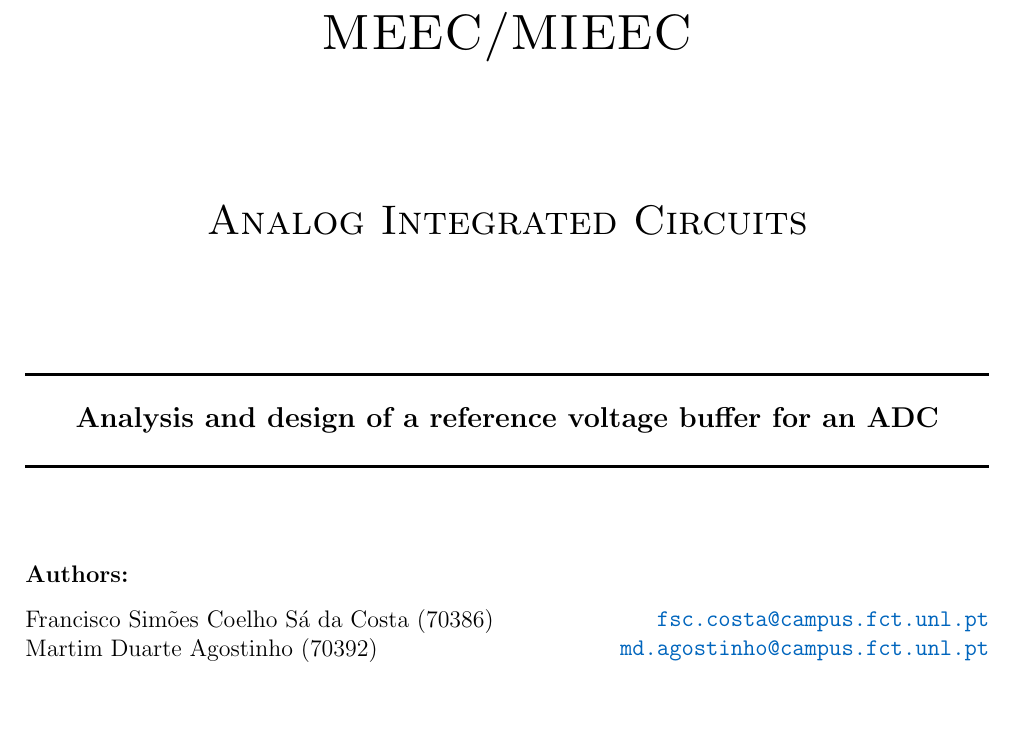
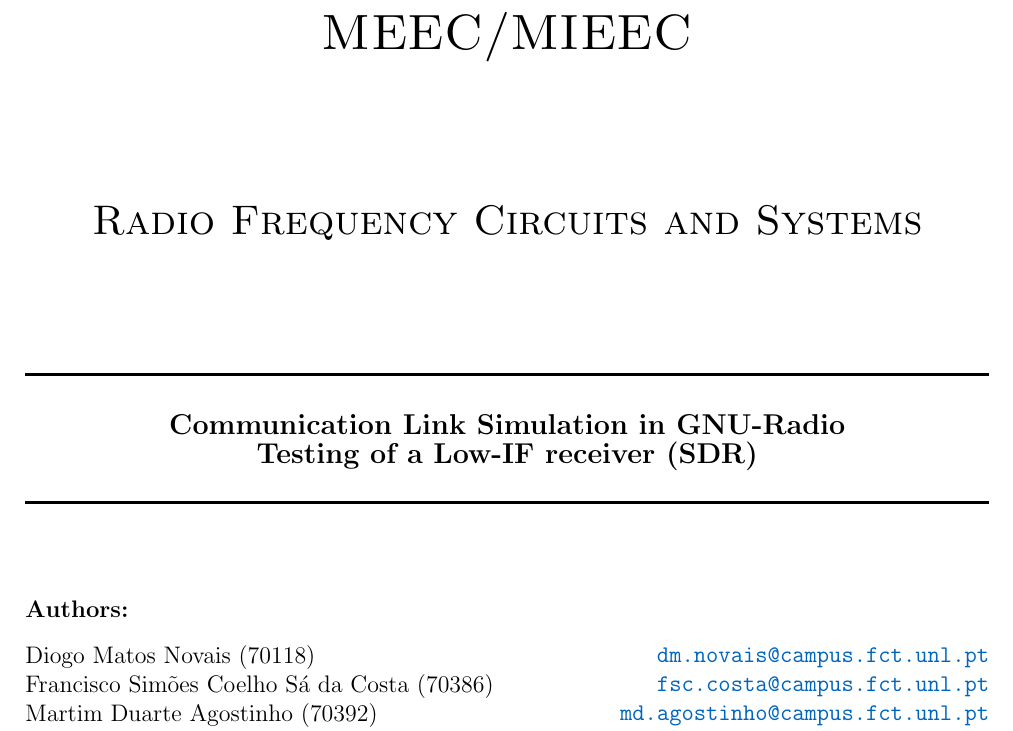
Before and after one commit to SoifaAlpaca/lab1-csrf, a LaTeX document (Report/main.tex): part of page 1 of 13, cut so that both start at the same text, the shorter picture padded with empty space. Compiled offline with pdfLaTeX.

Commit message:
main tex fix sowwy

```diff
--- a/Report/main.tex
+++ b/Report/main.tex
@@ -157,9 +157,9 @@
 
     \mbox{}\\[2.0cm]
     \textsc{\Huge MEEC/MIEEC}\\[2.5cm]
-    \textsc{\LARGE Analog Integrated Circuits}\\[2.0cm]
+    \textsc{\LARGE Radio Frequency Circuits and Systems}\\[2.0cm]
     \HRule\\[0.4cm]
-    {\large \bf {Analysis and design of a reference voltage buffer for an ADC}}\\[0.2cm]
+    {\large \bf {Communication Link Simulation in GNU-Radio \\Testing of a Low-IF receiver (SDR)}}\\[0.2cm]
     \HRule\\[1.5cm]
 \end{center}
 
@@ -170,6 +170,7 @@
 \begin{center}
     \begin{minipage}{0.5\textwidth}
         \begin{flushleft}
+            Diogo Matos Novais (70118)\\
             Francisco Simões Coelho Sá da Costa   (70386)\\
             Martim Duarte Agostinho (70392) \\
             Sofia Margarida Mafra Dias Inácio (58079)\\
@@ -177,6 +178,7 @@
     \end{minipage}%
     \begin{minipage}{0.5\textwidth}
         \begin{flushright}
+            \href{mailto:dm.novais@campus.fct.unl.pt}{\texttt{dm.novais@campus.fct.unl.pt}}\\
             \href{mailto:fsc.costa@campus.fct.unl.pt}{\texttt{fsc.costa@campus.fct.unl.pt}}\\
             \href{mailto:md.agostinho@campus.fct.unl.pt}{\texttt{md.agostinho@campus.fct.unl.pt}}\\
             \href{mailto:sm.inacio@campus.fct.unl.pt}{\texttt{sm.inacio@campus.fct.unl.pt}}
```
Also changed, not shown: Report/main.pdf (deleted).
